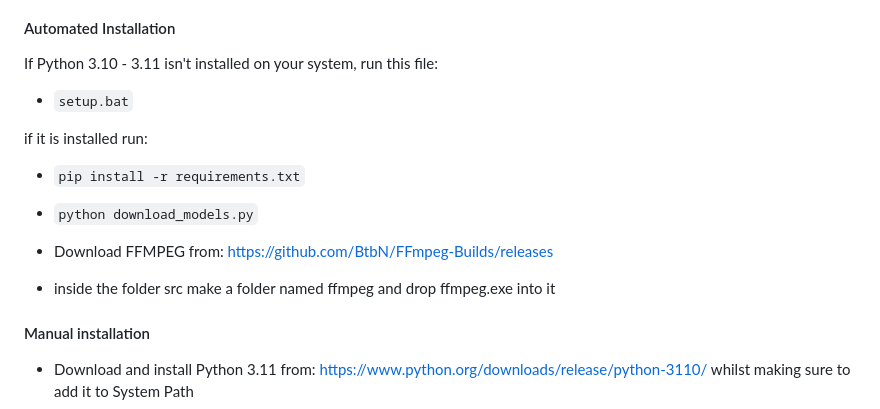
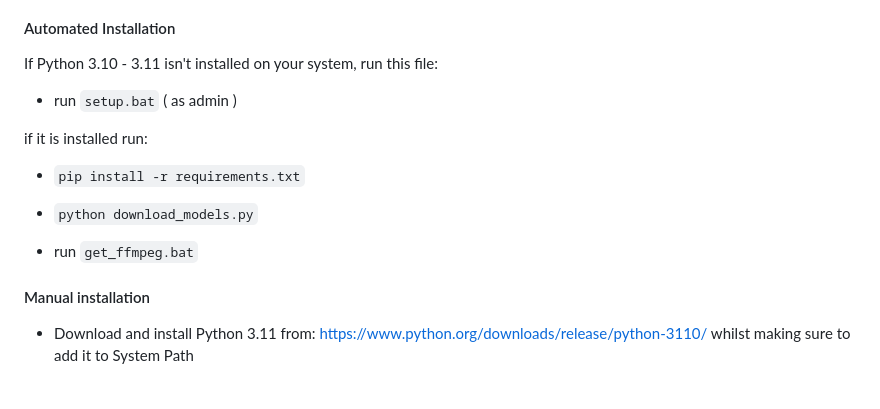
Before and after one commit to NevermindNilas/TheAnimeScripter, a Markdown page: README.md, the part around the change. Rendered like a GitHub page.

````diff
--- a/README.md
+++ b/README.md
@@ -20,7 +20,7 @@ Welcome to TheAnimeScripter, a comprehensive tool designed for both video proces
 
 If Python 3.10 - 3.11 isn't installed on your system, run this file:
 
-- ```setup.bat```
+- run ```setup.bat``` ( as admin )
 
 if it is installed run:
 
@@ -28,9 +28,7 @@ if it is installed run:
 
 - ```python download_models.py```
 
-- Download FFMPEG from: https://github.com/BtbN/FFmpeg-Builds/releases
-
-- inside the folder src make a folder named ffmpeg and drop ffmpeg.exe into it
+- run ```get_ffmpeg.bat```
 
 #### Manual installation
 
````
